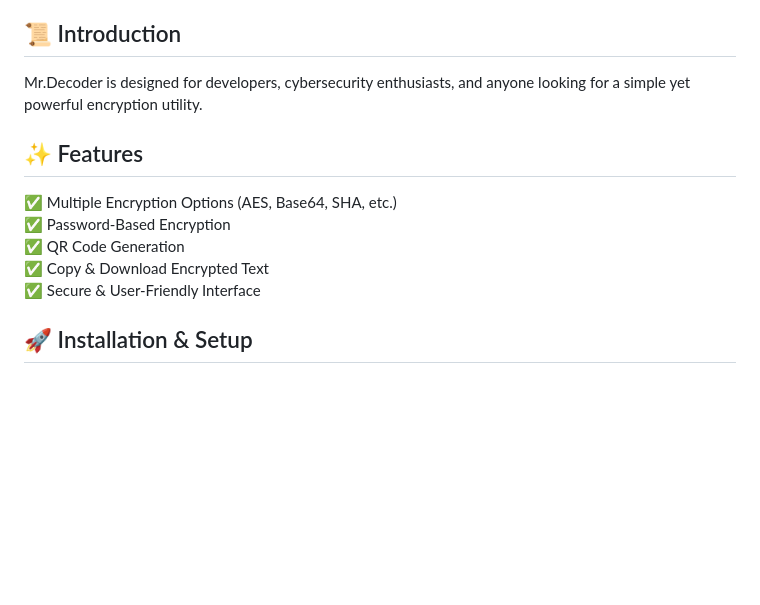
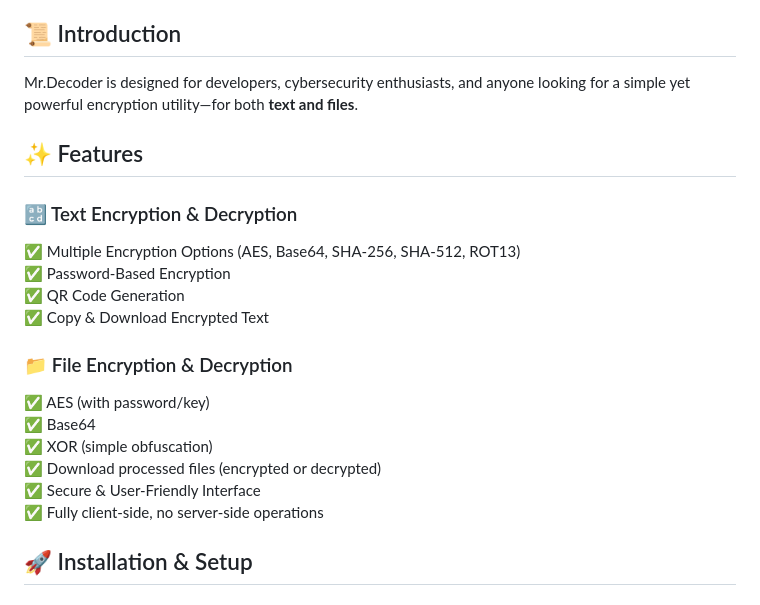
Before and after one commit to HackSpire/Mr.Decoder, a Markdown page: README.md, the part around the change printed below. Rendered like a GitHub page; blank space fills up the shorter version.

```diff
--- a/README.md
+++ b/README.md
@@ -20,14 +20,23 @@ Welcome to the Mr.Decoder repository! This project is a web-based encryption and
 - [License](#-license)
 
 ## 📜 Introduction
-Mr.Decoder is designed for developers, cybersecurity enthusiasts, and anyone looking for a simple yet powerful encryption utility.
+Mr.Decoder is designed for developers, cybersecurity enthusiasts, and anyone looking for a simple yet powerful encryption utility—for both **text and files**.
 
 ## ✨ Features
-✅ Multiple Encryption Options (AES, Base64, SHA, etc.)
+
+### 🔡 Text Encryption & Decryption
+✅ Multiple Encryption Options (AES, Base64, SHA-256, SHA-512, ROT13)
 ✅ Password-Based Encryption
 ✅ QR Code Generation
 ✅ Copy & Download Encrypted Text
+
+### 📁 File Encryption & Decryption
+✅ AES (with password/key)
+✅ Base64
+✅ XOR (simple obfuscation)
+✅ Download processed files (encrypted or decrypted)
 ✅ Secure & User-Friendly Interface
+✅ Fully client-side, no server-side operations
 
 ## 🚀 Installation & Setup
 
```
Also changed, not shown: other parts of README.md (+26 -8 lines).
